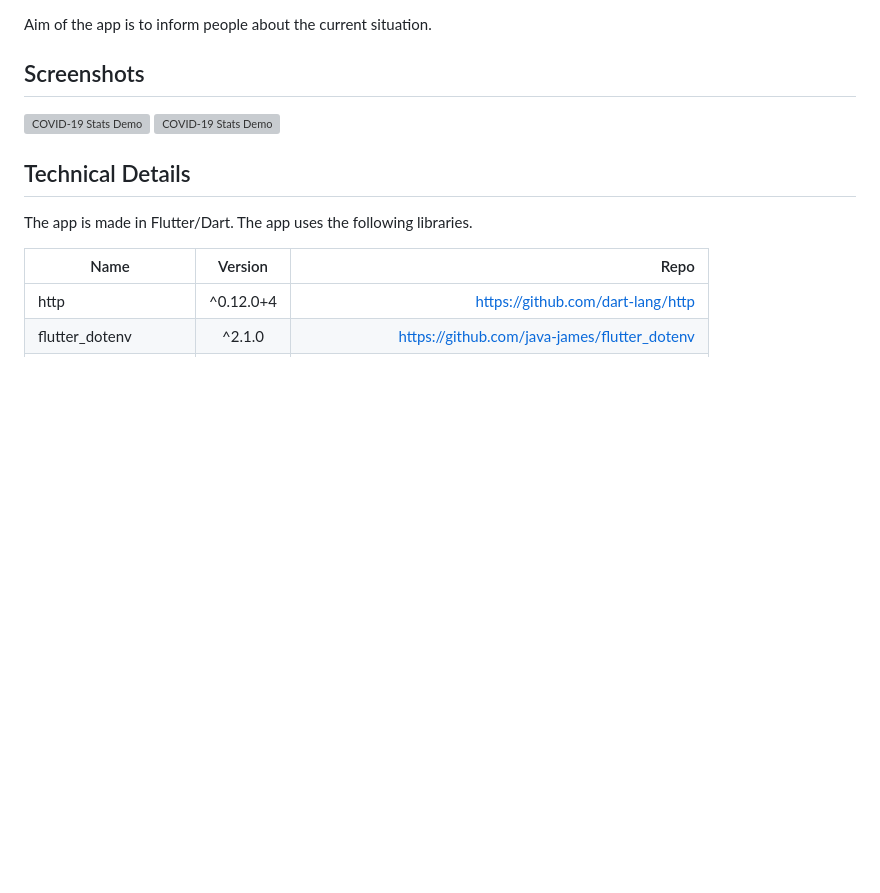
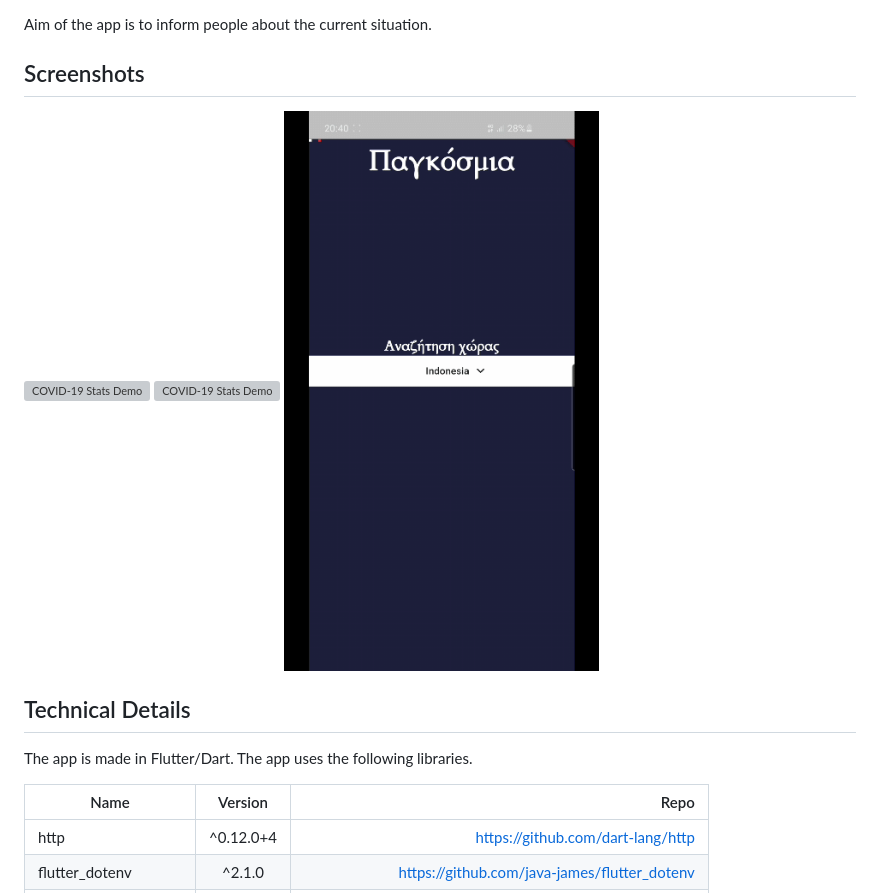
Before and after one commit to esentis/COVID-19-Worldwide-Stats, a Markdown page: README.md, the part around the change. GitHub-like rendering; pictures changed too: ss1.gif (added); blank space fills up the shorter version; grey boxes are pictures that could not be loaded.

Commit message:
New SS

```diff
--- a/README.md
+++ b/README.md
@@ -5,6 +5,7 @@ Aim of the app is to inform people about the current situation.
 
 ![COVID-19 Stats Demo](https://media.giphy.com/media/Y07V9bliEzmNmsPOSc/giphy.gif)
 ![COVID-19 Stats Demo](https://media.giphy.com/media/huPiXUAIkQcJWcBxLE/giphy.gif)
+![COVID-19 Stats Demo](/ss1.gif)
 
 ## Technical Details
 The app is made in Flutter/Dart.
```
Also changed, not shown: ss2.gif (added).
